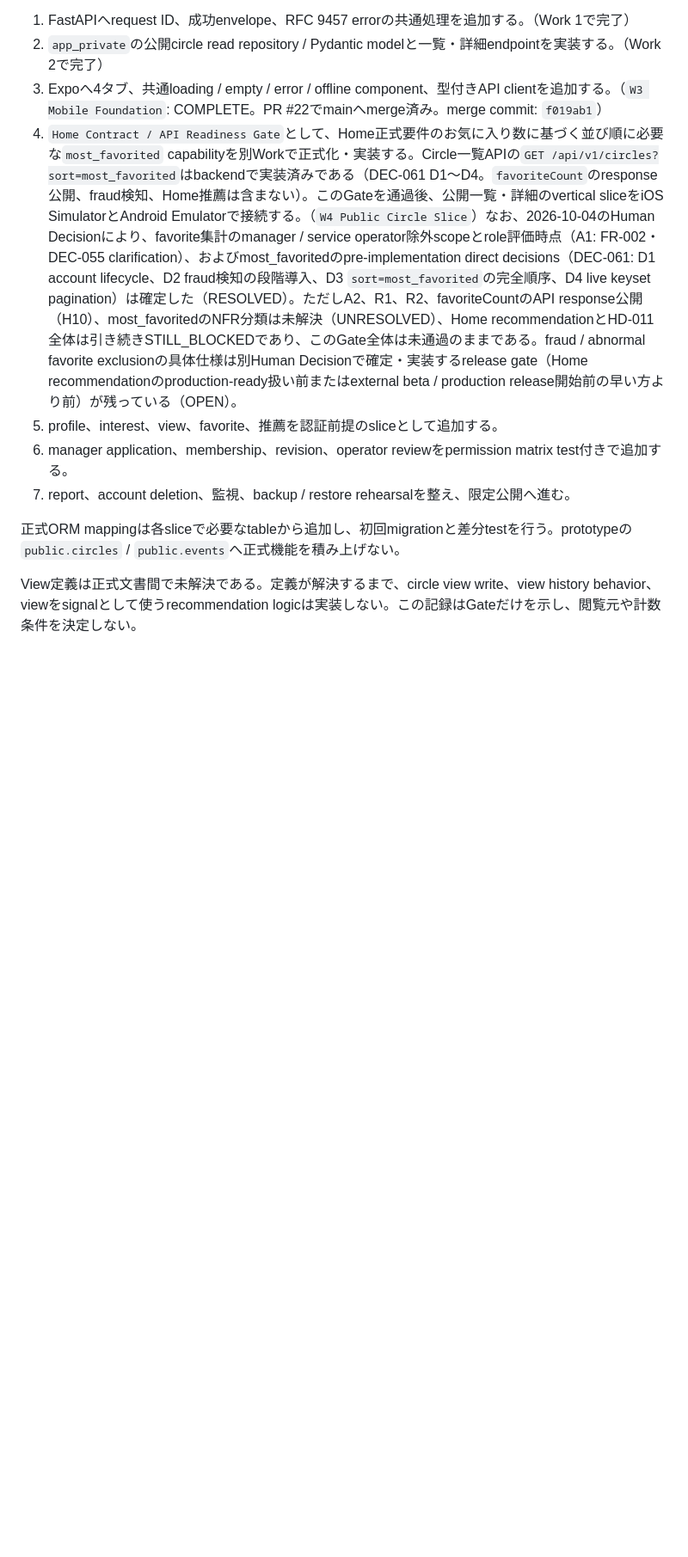
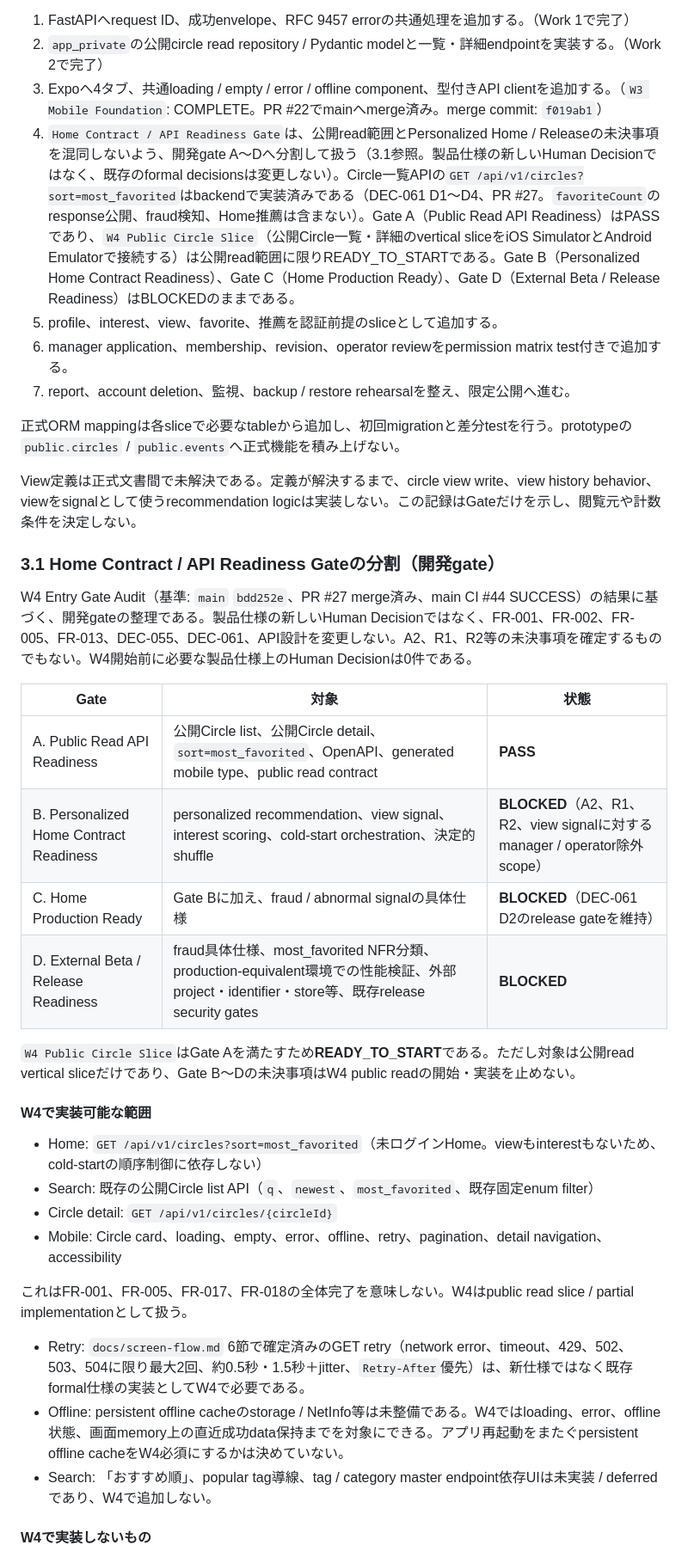
Before and after one commit to ichiro06/campus-circle-event-app, a Markdown page: docs/coding-readiness.md, the part around one of its changes. Shown at 86% size. Rendered like a GitHub page; blank space fills up the shorter version.

Commit message:
docs: split W4 readiness gates
Co-Authored-By: Claude Sonnet 5.5 <noreply@anthropic.com>
Claude-Session: https://claude.ai/code/session_019a45766bUY8qkUKh8zhfwk

```diff
--- a/docs/coding-readiness.md
+++ b/docs/coding-readiness.md
@@ -30,7 +30,7 @@ React Native / Expo、FastAPI、PostgreSQLというBefore構成は維持する
 1. FastAPIへrequest ID、成功envelope、RFC 9457 errorの共通処理を追加する。（Work 1で完了）
 2. `app_private`の公開circle read repository / Pydantic modelと一覧・詳細endpointを実装する。（Work 2で完了）
 3. Expoへ4タブ、共通loading / empty / error / offline component、型付きAPI clientを追加する。（`W3 Mobile Foundation`: COMPLETE。PR #22でmainへmerge済み。merge commit: `f019ab1`）
-4. `Home Contract / API Readiness Gate`として、Home正式要件のお気に入り数に基づく並び順に必要な`most_favorited` capabilityを別Workで正式化・実装する。Circle一覧APIの`GET /api/v1/circles?sort=most_favorited`はbackendで実装済みである（DEC-061 D1〜D4。`favoriteCount`のresponse公開、fraud検知、Home推薦は含まない）。このGateを通過後、公開一覧・詳細のvertical sliceをiOS SimulatorとAndroid Emulatorで接続する。（`W4 Public Circle Slice`）なお、2026-10-04のHuman Decisionにより、favorite集計のmanager / service operator除外scopeとrole評価時点（A1: FR-002・DEC-055 clarification）、およびmost_favoritedのpre-implementation direct decisions（DEC-061: D1 account lifecycle、D2 fraud検知の段階導入、D3 `sort=most_favorited`の完全順序、D4 live keyset pagination）は確定した（RESOLVED）。ただしA2、R1、R2、favoriteCountのAPI response公開（H10）、most_favoritedのNFR分類は未解決（UNRESOLVED）、Home recommendationとHD-011全体は引き続きSTILL_BLOCKEDであり、このGate全体は未通過のままである。fraud / abnormal favorite exclusionの具体仕様は別Human Decisionで確定・実装するrelease gate（Home recommendationのproduction-ready扱い前またはexternal beta / production release開始前の早い方より前）が残っている（OPEN）。
+4. `Home Contract / API Readiness Gate`は、公開read範囲とPersonalized Home / Releaseの未決事項を混同しないよう、開発gate A〜Dへ分割して扱う（3.1参照。製品仕様の新しいHuman Decisionではなく、既存のformal decisionsは変更しない）。Circle一覧APIの`GET /api/v1/circles?sort=most_favorited`はbackendで実装済みである（DEC-061 D1〜D4、PR #27。`favoriteCount`のresponse公開、fraud検知、Home推薦は含まない）。Gate A（Public Read API Readiness）はPASSであり、`W4 Public Circle Slice`（公開Circle一覧・詳細のvertical sliceをiOS SimulatorとAndroid Emulatorで接続する）は公開read範囲に限りREADY_TO_STARTである。Gate B（Personalized Home Contract Readiness）、Gate C（Home Production Ready）、Gate D（External Beta / Release Readiness）はBLOCKEDのままである。
 5. profile、interest、view、favorite、推薦を認証前提のsliceとして追加する。
 6. manager application、membership、revision、operator reviewをpermission matrix test付きで追加する。
 7. report、account deletion、監視、backup / restore rehearsalを整え、限定公開へ進む。
@@ -38,3 +38,32 @@ React Native / Expo、FastAPI、PostgreSQLというBefore構成は維持する
 正式ORM mappingは各sliceで必要なtableから追加し、初回migrationと差分testを行う。prototypeの`public.circles` / `public.events`へ正式機能を積み上げない。
 
 View定義は正式文書間で未解決である。定義が解決するまで、circle view write、view history behavior、viewをsignalとして使うrecommendation logicは実装しない。この記録はGateだけを示し、閲覧元や計数条件を決定しない。
+
+### 3.1 Home Contract / API Readiness Gateの分割（開発gate）
+
+W4 Entry Gate Audit（基準: `main` `bdd252e`、PR #27 merge済み、main CI #44 SUCCESS）の結果に基づく、開発gateの整理である。製品仕様の新しいHuman Decisionではなく、FR-001、FR-002、FR-005、FR-013、DEC-055、DEC-061、API設計を変更しない。A2、R1、R2等の未決事項を確定するものでもない。W4開始前に必要な製品仕様上のHuman Decisionは0件である。
+
+| Gate | 対象 | 状態 |
+| --- | --- | --- |
+| A. Public Read API Readiness | 公開Circle list、公開Circle detail、`sort=most_favorited`、OpenAPI、generated mobile type、public read contract | **PASS** |
+| B. Personalized Home Contract Readiness | personalized recommendation、view signal、interest scoring、cold-start orchestration、決定的shuffle | **BLOCKED**（A2、R1、R2、view signalに対するmanager / operator除外scope） |
+| C. Home Production Ready | Gate Bに加え、fraud / abnormal signalの具体仕様 | **BLOCKED**（DEC-061 D2のrelease gateを維持） |
+| D. External Beta / Release Readiness | fraud具体仕様、most_favorited NFR分類、production-equivalent環境での性能検証、外部project・identifier・store等、既存release security gates | **BLOCKED** |
+
+`W4 Public Circle Slice`はGate Aを満たすため**READY_TO_START**である。ただし対象は公開read vertical sliceだけであり、Gate B〜Dの未決事項はW4 public readの開始・実装を止めない。
+
+#### W4で実装可能な範囲
+
+- Home: `GET /api/v1/circles?sort=most_favorited`（未ログインHome。viewもinterestもないため、cold-startの順序制御に依存しない）
+- Search: 既存の公開Circle list API（`q`、`newest`、`most_favorited`、既存固定enum filter）
+- Circle detail: `GET /api/v1/circles/{circleId}`
+- Mobile: Circle card、loading、empty、error、offline、retry、pagination、detail navigation、accessibility
+
+これはFR-001、FR-005、FR-017、FR-018の全体完了を意味しない。W4はpublic read slice / partial implementationとして扱う。
+
+- Retry: `docs/screen-flow.md` 6節で確定済みのGET retry（network error、timeout、429、502、503、504に限り最大2回、約0.5秒・1.5秒＋jitter、`Retry-After`優先）は、新仕様ではなく既存formal仕様の実装としてW4で必要である。
+- Offline: persistent offline cacheのstorage / NetInfo等は未整備である。W4ではloading、error、offline状態、画面memory上の直近成功data保持までを対象にできる。アプリ再起動をまたぐpersistent offline cacheをW4必須にするかは決めていない。
+- Search: 「おすすめ順」、popular tag導線、tag / category master endpoint依存UIは未実装 / deferredであり、W4で追加しない。
+
+#### W4で実装しないもの
+
```
Also changed, not shown: other parts of docs/coding-readiness.md (+16 -0 lines), docs/requirements-progress.md (+9 -4 lines).
